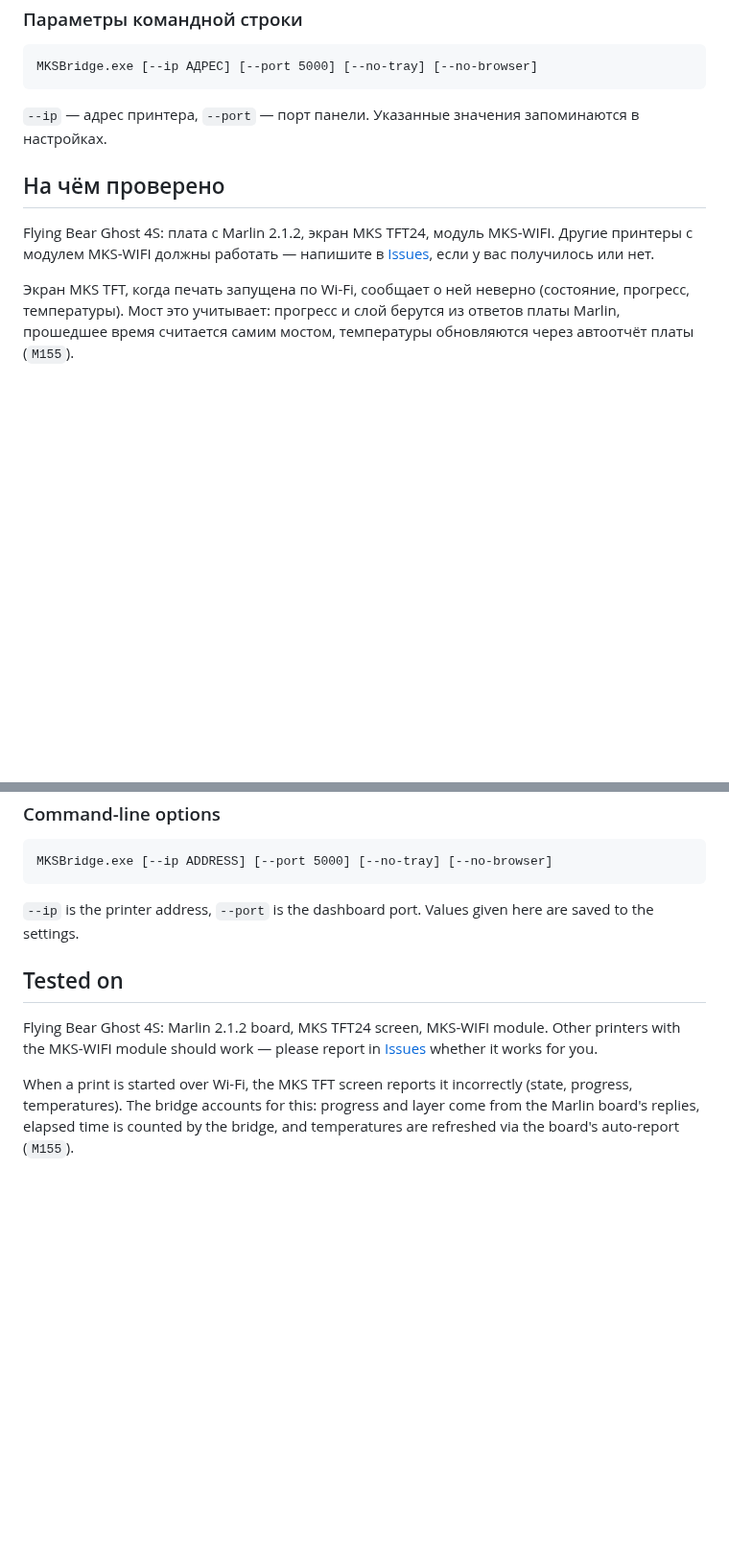
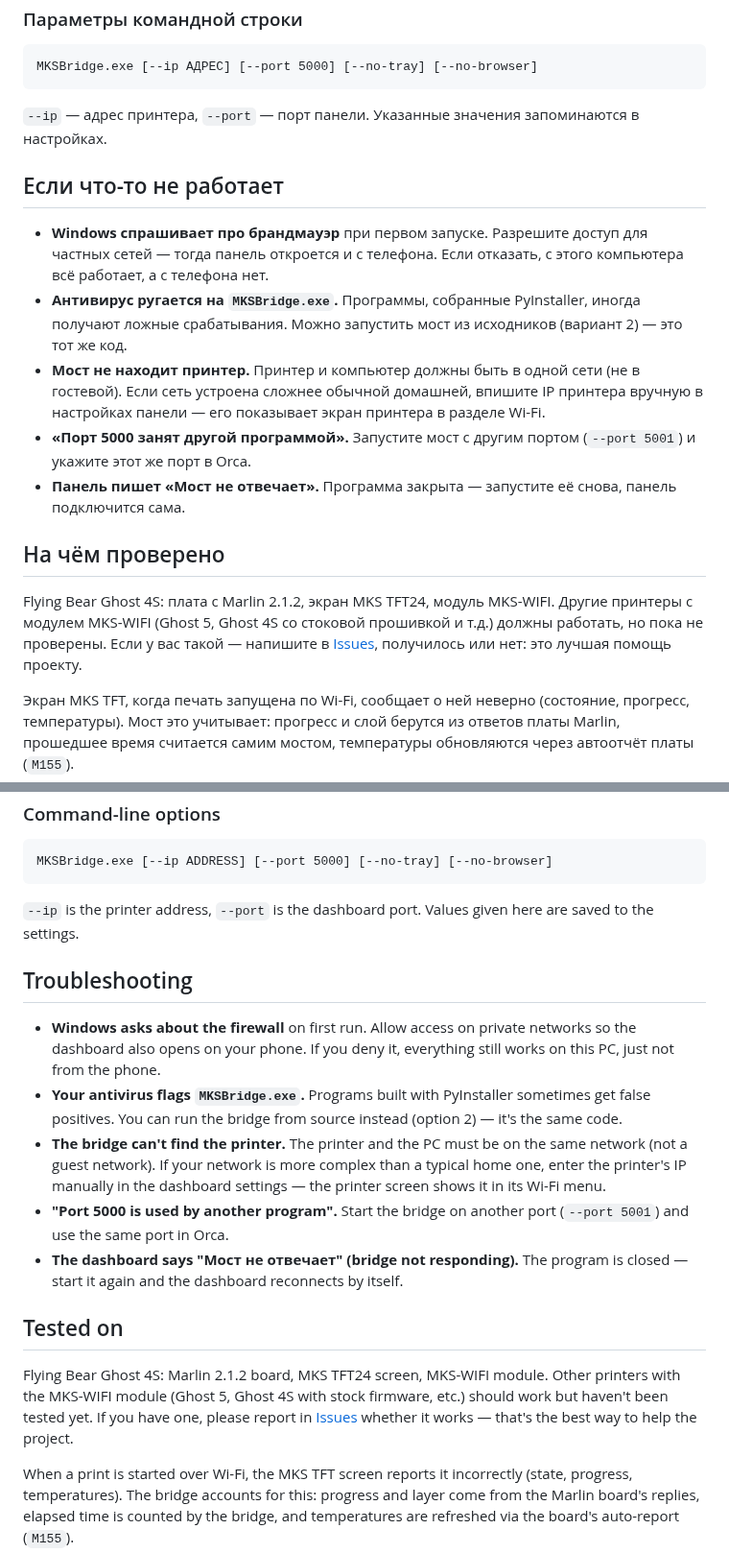
Before and after one commit to Spectrum2208/MKS-WiFi-Bridge, a Markdown page: README.md, 2 parts joined by grey strips. Shown at 96% size. Drawn GitHub-style; blank space fills up the shorter version.

```diff
--- a/README.md
+++ b/README.md
@@ -61,9 +61,17 @@ MKSBridge.exe [--ip АДРЕС] [--port 5000] [--no-tray] [--no-browser]
 
 `--ip` — адрес принтера, `--port` — порт панели. Указанные значения запоминаются в настройках.
 
+## Если что-то не работает
+
+- **Windows спрашивает про брандмауэр** при первом запуске. Разрешите доступ для частных сетей — тогда панель откроется и с телефона. Если отказать, с этого компьютера всё работает, а с телефона нет.
+- **Антивирус ругается на `MKSBridge.exe`.** Программы, собранные PyInstaller, иногда получают ложные срабатывания. Можно запустить мост из исходников (вариант 2) — это тот же код.
+- **Мост не находит принтер.** Принтер и компьютер должны быть в одной сети (не в гостевой). Если сеть устроена сложнее обычной домашней, впишите IP принтера вручную в настройках панели — его показывает экран принтера в разделе Wi-Fi.
+- **«Порт 5000 занят другой программой».** Запустите мост с другим портом (`--port 5001`) и укажите этот же порт в Orca.
+- **Панель пишет «Мост не отвечает».** Программа закрыта — запустите её снова, панель подключится сама.
+
 ## На чём проверено
 
-Flying Bear Ghost 4S: плата с Marlin 2.1.2, экран MKS TFT24, модуль MKS-WIFI. Другие принтеры с модулем MKS-WIFI должны работать — напишите в [Issues](../../issues), если у вас получилось или нет.
+Flying Bear Ghost 4S: плата с Marlin 2.1.2, экран MKS TFT24, модуль MKS-WIFI. Другие принтеры с модулем MKS-WIFI (Ghost 5, Ghost 4S со стоковой прошивкой и т.д.) должны работать, но пока не проверены. Если у вас такой — напишите в [Issues](../../issues), получилось или нет: это лучшая помощь проекту.
 
 Экран MKS TFT, когда печать запущена по Wi-Fi, сообщает о ней неверно (состояние, прогресс, температуры). Мост это учитывает: прогресс и слой берутся из ответов платы Marlin, прошедшее время считается самим мостом, температуры обновляются через автоотчёт платы (`M155`).
 
@@ -152,9 +160,17 @@ MKSBridge.exe [--ip ADDRESS] [--port 5000] [--no-tray] [--no-browser]
 
 `--ip` is the printer address, `--port` is the dashboard port. Values given here are saved to the settings.
 
+## Troubleshooting
+
+- **Windows asks about the firewall** on first run. Allow access on private networks so the dashboard also opens on your phone. If you deny it, everything still works on this PC, just not from the phone.
+- **Your antivirus flags `MKSBridge.exe`.** Programs built with PyInstaller sometimes get false positives. You can run the bridge from source instead (option 2) — it's the same code.
+- **The bridge can't find the printer.** The printer and the PC must be on the same network (not a guest network). If your network is more complex than a typical home one, enter the printer's IP manually in the dashboard settings — the printer screen shows it in its Wi-Fi menu.
+- **"Port 5000 is used by another program".** Start the bridge on another port (`--port 5001`) and use the same port in Orca.
+- **The dashboard says "Мост не отвечает" (bridge not responding).** The program is closed — start it again and the dashboard reconnects by itself.
+
 ## Tested on
 
-Flying Bear Ghost 4S: Marlin 2.1.2 board, MKS TFT24 screen, MKS-WIFI module. Other printers with the MKS-WIFI module should work — please report in [Issues](../../issues) whether it works for you.
+Flying Bear Ghost 4S: Marlin 2.1.2 board, MKS TFT24 screen, MKS-WIFI module. Other printers with the MKS-WIFI module (Ghost 5, Ghost 4S with stock firmware, etc.) should work but haven't been tested yet. If you have one, please report in [Issues](../../issues) whether it works — that's the best way to help the project.
 
 When a print is started over Wi-Fi, the MKS TFT screen reports it incorrectly (state, progress, temperatures). The bridge accounts for this: progress and layer come from the Marlin board's replies, elapsed time is counted by the bridge, and temperatures are refreshed via the board's auto-report (`M155`).
 
```
Also changed, not shown: docs/panel.png (added), 4 other files.
